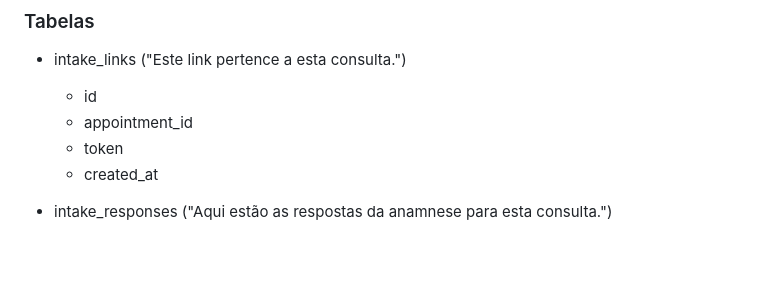
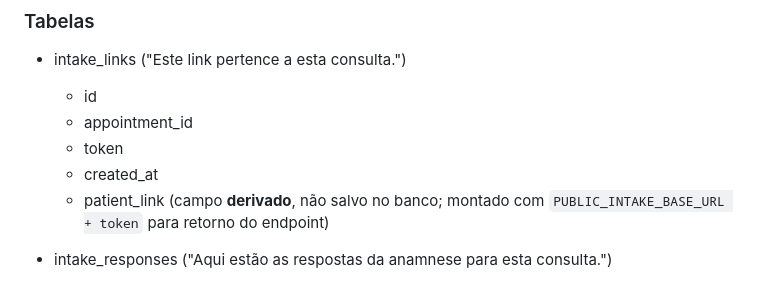
Before and after one commit to nickgrowthhack/budmed-intake, a Markdown page: README.md, the part around the change. Rendered like a GitHub page; blank space fills up the shorter version.

Commit message:
Document patient link derivation in intake table list

```diff
--- a/README.md
+++ b/README.md
@@ -43,6 +43,7 @@ Esse link é específico para cada consulta realizada dentro da BudMed, e uma ve
   - appointment_id
   - token
   - created_at
+  - patient_link (campo **derivado**, não salvo no banco; montado com `PUBLIC_INTAKE_BASE_URL + token` para retorno do endpoint)
 
 - intake_responses ("Aqui estão as respostas da anamnese para esta consulta.")
   - id
```
